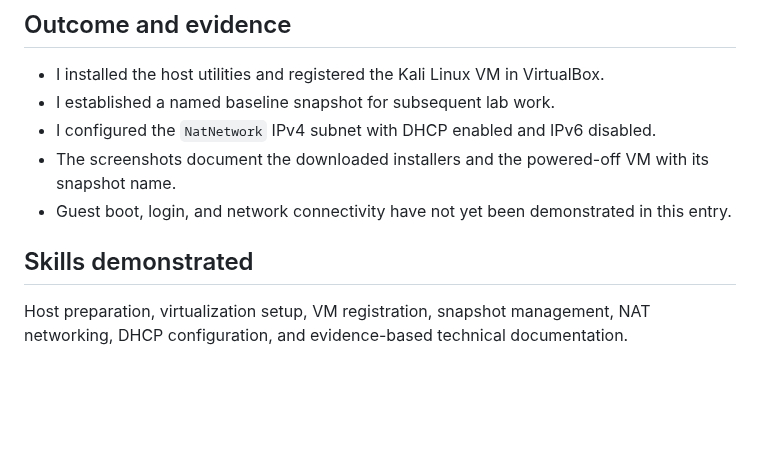
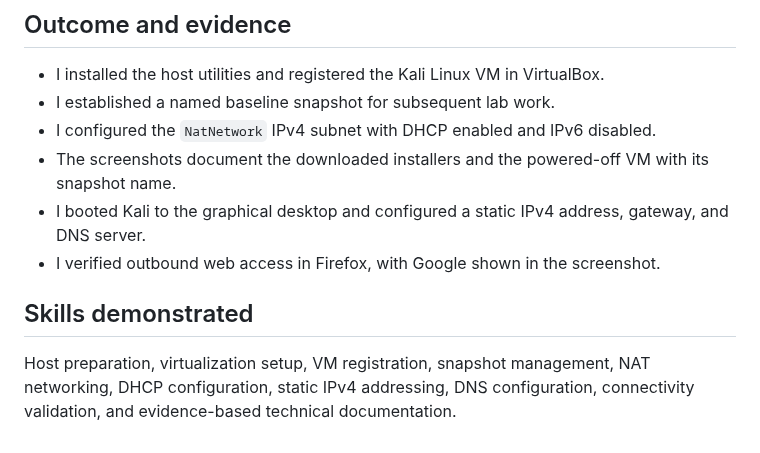
Before and after one commit to Ayobami-Hash-AI/-NETWORKWALKS-AYOBAMI-B084-WK1-PM1-CYBERSECURITY-LAB-SETUP, a Markdown page: README.md, the part around one of its changes. Drawn GitHub-style; blank space fills up the shorter version.

Commit message:
Document Kali desktop, static IPv4 settings and verified web access

```diff
--- a/README.md
+++ b/README.md
@@ -45,7 +71,8 @@ This screenshot records the network configuration. Guest IP assignment, communic
 - I established a named baseline snapshot for subsequent lab work.
 - I configured the `NatNetwork` IPv4 subnet with DHCP enabled and IPv6 disabled.
 - The screenshots document the downloaded installers and the powered-off VM with its snapshot name.
-- Guest boot, login, and network connectivity have not yet been demonstrated in this entry.
+- I booted Kali to the graphical desktop and configured a static IPv4 address, gateway, and DNS server.
+- I verified outbound web access in Firefox, with Google shown in the screenshot.
 
 ## Skills demonstrated
-Host preparation, virtualization setup, VM registration, snapshot management, NAT networking, DHCP configuration, and evidence-based technical documentation.
+Host preparation, virtualization setup, VM registration, snapshot management, NAT networking, DHCP configuration, static IPv4 addressing, DNS configuration, connectivity validation, and evidence-based technical documentation.
```
Also changed, not shown: other parts of README.md (+27 -1 lines), screenshots/kali-google-connectivity.png (added), screenshots/kali-static-ipv4.png (added), 1 other file.
